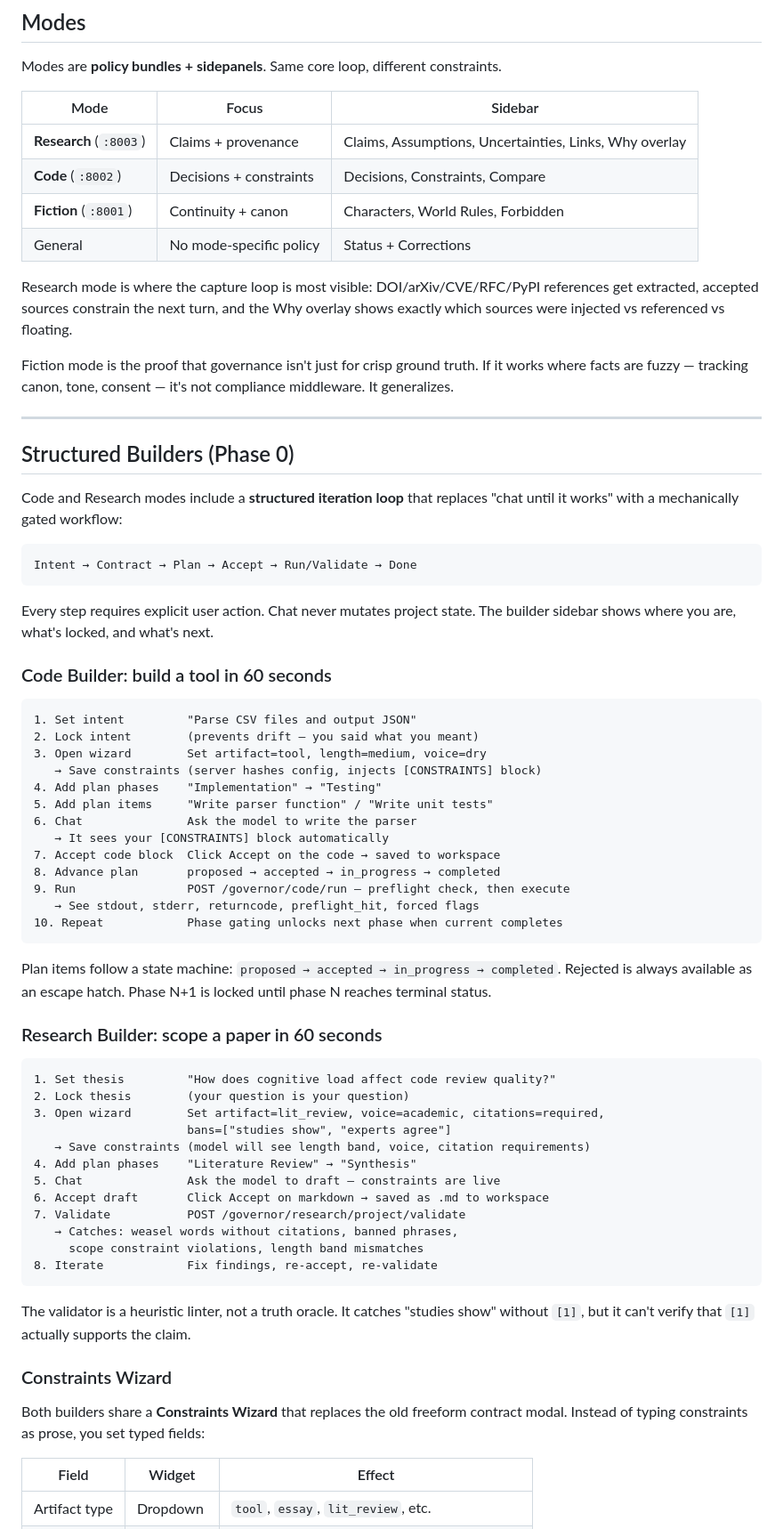
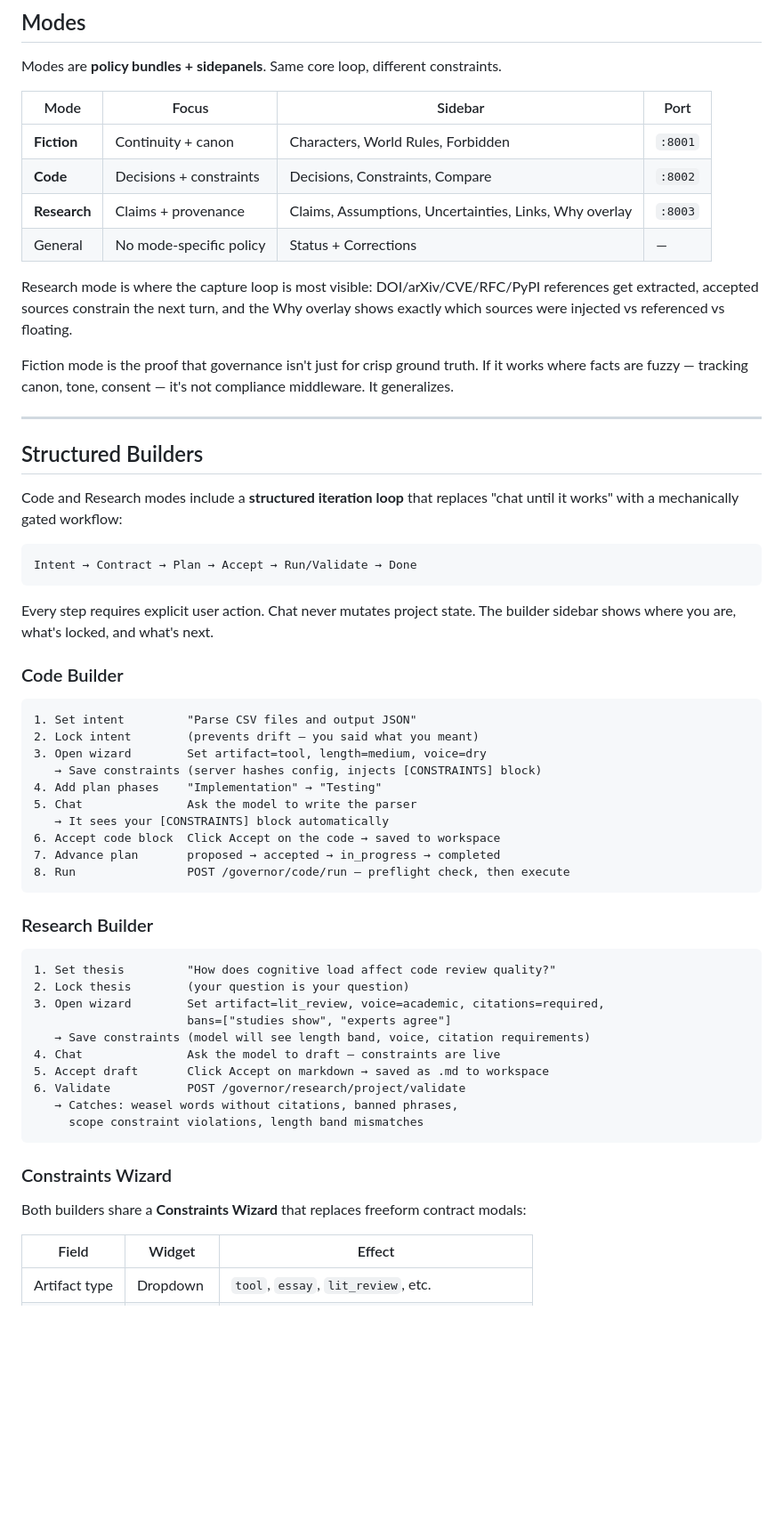
Before and after one commit to unpingable/governor_webui, a Markdown page: README.md, the part around one of its changes. Shown at 89% size. Rendered like a GitHub page; blank space fills up the shorter version.

````diff
--- a/README.md
+++ b/README.md
@@ -53,12 +88,12 @@ This is not "chat with tabs." It's a cockpit for a write-gated system.
 
 Modes are **policy bundles + sidepanels**. Same core loop, different constraints.
 
-| Mode | Focus | Sidebar |
-|------|-------|---------|
-| **Research** (`:8003`) | Claims + provenance | Claims, Assumptions, Uncertainties, Links, Why overlay |
-| **Code** (`:8002`) | Decisions + constraints | Decisions, Constraints, Compare |
-| **Fiction** (`:8001`) | Continuity + canon | Characters, World Rules, Forbidden |
-| General | No mode-specific policy | Status + Corrections |
+| Mode | Focus | Sidebar | Port |
+|------|-------|---------|------|
+| **Fiction** | Continuity + canon | Characters, World Rules, Forbidden | `:8001` |
+| **Code** | Decisions + constraints | Decisions, Constraints, Compare | `:8002` |
+| **Research** | Claims + provenance | Claims, Assumptions, Uncertainties, Links, Why overlay | `:8003` |
+| General | No mode-specific policy | Status + Corrections | — |
 
 Research mode is where the capture loop is most visible: DOI/arXiv/CVE/RFC/PyPI references get extracted, accepted sources constrain the next turn, and the Why overlay shows exactly which sources were injected vs referenced vs floating.
 
@@ -66,7 +101,7 @@ Fiction mode is the proof that governance isn't just for crisp ground truth. If
 
 ---
 
-## Structured Builders (Phase 0)
+## Structured Builders
 
 Code and Research modes include a **structured iteration loop** that replaces "chat until it works" with a mechanically gated workflow:
 
@@ -76,7 +111,7 @@ Intent → Contract → Plan → Accept → Run/Validate → Done
 
 Every step requires explicit user action. Chat never mutates project state. The builder sidebar shows where you are, what's locked, and what's next.
 
-### Code Builder: build a tool in 60 seconds
+### Code Builder
 
 ```
 1. Set intent         "Parse CSV files and output JSON"
@@ -84,19 +119,14 @@ Every step requires explicit user action. Chat never mutates project state. The
 3. Open wizard        Set artifact=tool, length=medium, voice=dry
    → Save constraints (server hashes config, injects [CONSTRAINTS] block)
 4. Add plan phases    "Implementation" → "Testing"
-5. Add plan items     "Write parser function" / "Write unit tests"
-6. Chat               Ask the model to write the parser
+5. Chat               Ask the model to write the parser
    → It sees your [CONSTRAINTS] block automatically
-7. Accept code block  Click Accept on the code → saved to workspace
-8. Advance plan       proposed → accepted → in_progress → completed
-9. Run                POST /governor/code/run — preflight check, then execute
-   → See stdout, stderr, returncode, preflight_hit, forced flags
-10. Repeat            Phase gating unlocks next phase when current completes
+6. Accept code block  Click Accept on the code → saved to workspace
+7. Advance plan       proposed → accepted → in_progress → completed
+8. Run                POST /governor/code/run — preflight check, then execute
 ```
 
-Plan items follow a state machine: `proposed → accepted → in_progress → completed`. Rejected is always available as an escape hatch. Phase N+1 is locked until phase N reaches terminal status.
-
-### Research Builder: scope a paper in 60 seconds
+### Research Builder
 
 ```
 1. Set thesis         "How does cognitive load affect code review quality?"
@@ -104,20 +134,16 @@ Plan items follow a state machine: `proposed → accepted → in_progress → co
 3. Open wizard        Set artifact=lit_review, voice=academic, citations=required,
                       bans=["studies show", "experts agree"]
    → Save constraints (model will see length band, voice, citation requirements)
-4. Add plan phases    "Literature Review" → "Synthesis"
-5. Chat               Ask the model to draft — constraints are live
-6. Accept draft       Click Accept on markdown → saved as .md to workspace
-7. Validate           POST /governor/research/project/validate
+4. Chat               Ask the model to draft — constraints are live
+5. Accept draft       Click Accept on markdown → saved as .md to workspace
+6. Validate           POST /governor/research/project/validate
    → Catches: weasel words without citations, banned phrases,
      scope constraint violations, length band mismatches
-8. Iterate            Fix findings, re-accept, re-validate
 ```
-
-The validator is a heuristic linter, not a truth oracle. It catches "studies show" without `[1]`, but it can't verify that `[1]` actually supports the claim.
 
 ### Constraints Wizard
 
-Both builders share a **Constraints Wizard** that replaces the old freeform contract modal. Instead of typing constraints as prose, you set typed fields:
+Both builders share a **Constraints Wizard** that replaces freeform contract modals:
 
 | Field | Widget | Effect |
 |-------|--------|--------|
````
Also changed, not shown: other parts of README.md (+80 -53 lines).
